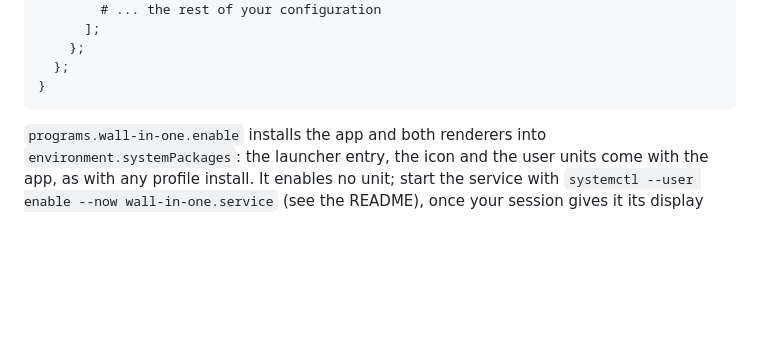
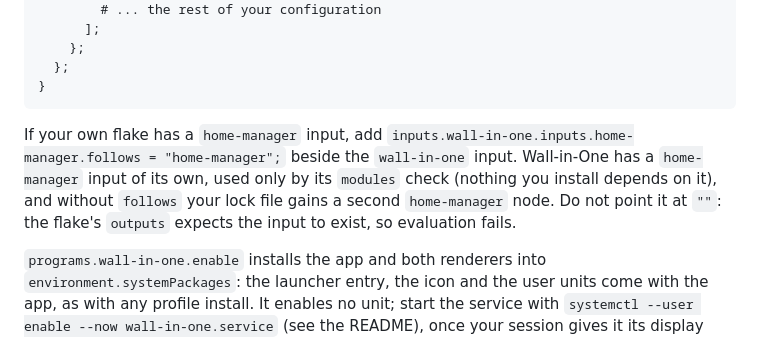
Before and after one commit to Go08er/wall-in-one, a Markdown page: docs/installing.md, the part around the change. Drawn GitHub-style; blank space fills up the shorter version.

Commit message:
docs: tell flake consumers to make home-manager follow theirs
The flake has a test-only home-manager input (the modules check). A consumer
who has their own gets a second home-manager node in their lock file unless
they add inputs.wall-in-one.inputs.home-manager.follows. Say so beside the
input example in installing.md and in the README, and say not to use
follows = "": outputs destructures the input, so that breaks evaluation.

Co-Authored-By: Claude Sonnet 5.5 <noreply@anthropic.com>

````diff
--- a/docs/installing.md
+++ b/docs/installing.md
@@ -113,6 +113,14 @@ again** in its details.
   };
 }
 ```
+
+If your own flake has a `home-manager` input, add
+`inputs.wall-in-one.inputs.home-manager.follows = "home-manager";` beside the
+`wall-in-one` input. Wall-in-One has a `home-manager` input of its own, used
+only by its `modules` check (nothing you install depends on it), and without
+`follows` your lock file gains a second `home-manager` node. Do not point it
+at `""`: the flake's `outputs` expects the input to exist, so evaluation
+fails.
 
 `programs.wall-in-one.enable` installs the app and both renderers into
 `environment.systemPackages`: the launcher entry, the icon and the user units
````
Also changed, not shown: README.md (+2 -0 lines).
